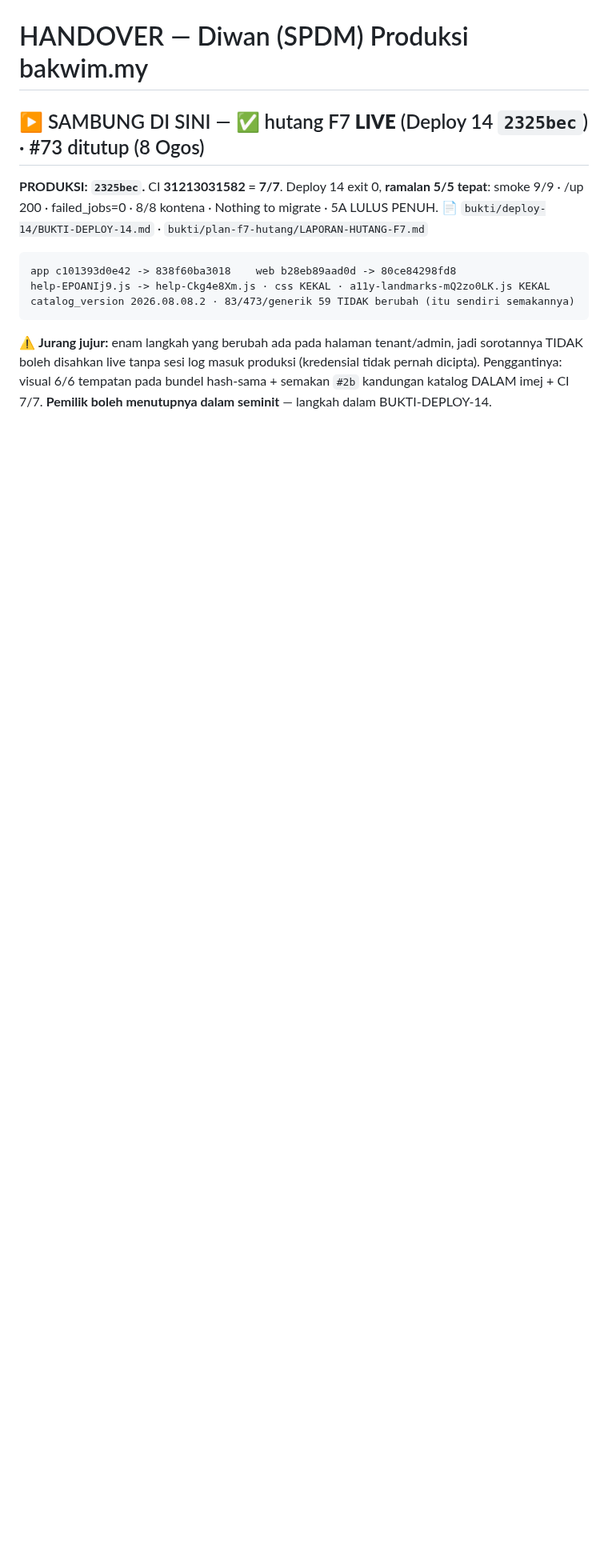
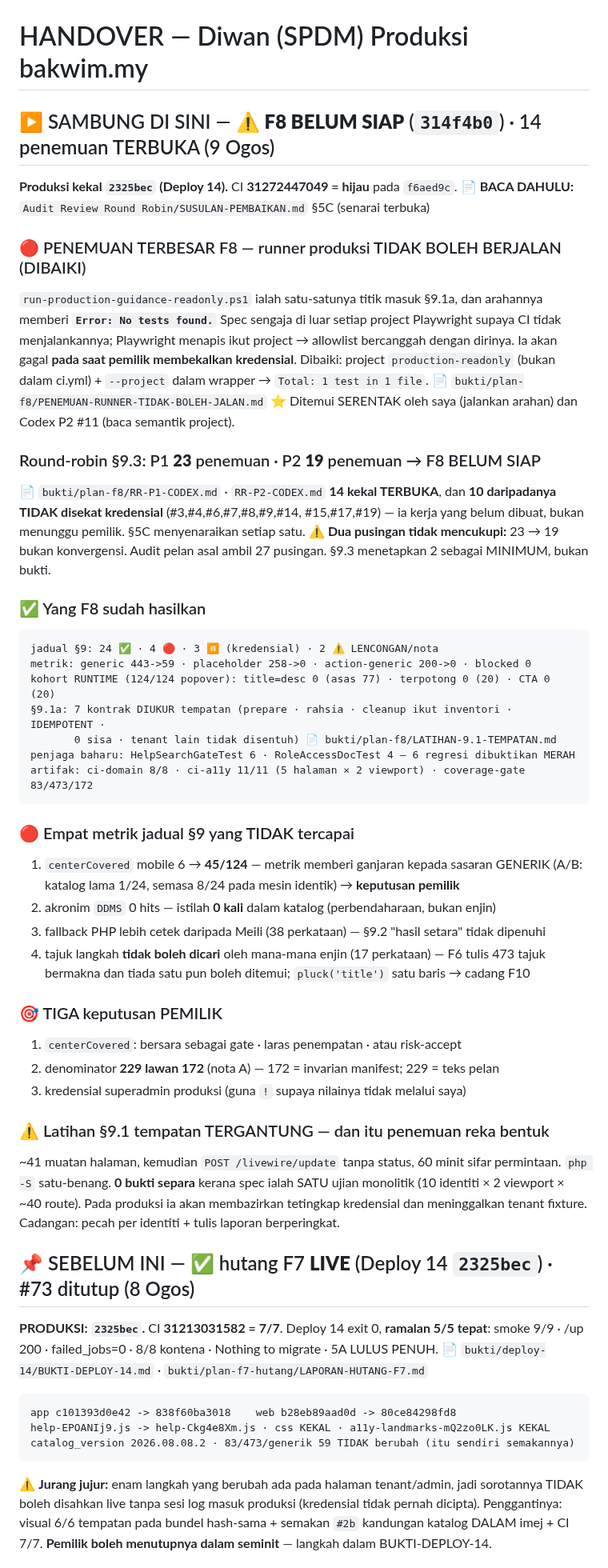
Before and after one commit to hakimalek27/Sistem-Pengurusan-Dokumen-Masjid, a Markdown page: HANDOVER.md, the part around the change. Shown at 80% size. Drawn GitHub-style; blank space fills up the shorter version.

Commit message:
docs(f8): HANDOVER — F8 BELUM SIAP, 14 penemuan terbuka, 3 keputusan pemilik
Co-Authored-By: Claude Opus 5 <noreply@anthropic.com>
Claude-Session: https://claude.ai/code/session_01VcqkMaF7RVVE9p1teWg72T

````diff
--- a/HANDOVER.md
+++ b/HANDOVER.md
@@ -1,6 +1,63 @@
 # HANDOVER — Diwan (SPDM) Produksi bakwim.my
 
-## ▶️ SAMBUNG DI SINI — ✅ hutang F7 **LIVE** (Deploy 14 `2325bec`) · #73 ditutup (8 Ogos)
+## ▶️ SAMBUNG DI SINI — ⚠️ **F8 BELUM SIAP** (`314f4b0`) · 14 penemuan TERBUKA (9 Ogos)
+
+**Produksi kekal `2325bec` (Deploy 14).** CI **31272447049 = hijau** pada `f6aed9c`.
+📄 **BACA DAHULU:** `Audit Review Round Robin/SUSULAN-PEMBAIKAN.md` §5C (senarai terbuka)
+
+### 🔴 PENEMUAN TERBESAR F8 — runner produksi TIDAK BOLEH BERJALAN (DIBAIKI)
+
+`run-production-guidance-readonly.ps1` ialah satu-satunya titik masuk §9.1a, dan arahannya
+memberi **`Error: No tests found.`** Spec sengaja di luar setiap project Playwright supaya CI
+tidak menjalankannya; Playwright menapis ikut project → allowlist bercanggah dengan dirinya.
+Ia akan gagal **pada saat pemilik membekalkan kredensial**.
+Dibaiki: project `production-readonly` (bukan dalam ci.yml) + `--project` dalam wrapper →
+`Total: 1 test in 1 file`. 📄 `bukti/plan-f8/PENEMUAN-RUNNER-TIDAK-BOLEH-JALAN.md`
+⭐ Ditemui SERENTAK oleh saya (jalankan arahan) dan Codex P2 #11 (baca semantik project).
+
+### Round-robin §9.3: P1 **23** penemuan · P2 **19** penemuan → F8 BELUM SIAP
+
+📄 `bukti/plan-f8/RR-P1-CODEX.md` · `RR-P2-CODEX.md`
+**14 kekal TERBUKA**, dan **10 daripadanya TIDAK disekat kredensial** (#3,#4,#6,#7,#8,#9,#14,
+#15,#17,#19) — ia kerja yang belum dibuat, bukan menunggu pemilik. §5C menyenaraikan setiap satu.
+⚠️ **Dua pusingan tidak mencukupi:** 23 → 19 bukan konvergensi. Audit pelan asal ambil 27
+pusingan. §9.3 menetapkan 2 sebagai MINIMUM, bukan bukti.
+
+### ✅ Yang F8 sudah hasilkan
+
+```
+jadual §9: 24 ✅ · 4 🔴 · 3 ⏸ (kredensial) · 2 ⚠️ LENCONGAN/nota
+metrik: generic 443->59 · placeholder 258->0 · action-generic 200->0 · blocked 0
+kohort RUNTIME (124/124 popover): title=desc 0 (asas 77) · terpotong 0 (20) · CTA 0 (20)
+§9.1a: 7 kontrak DIUKUR tempatan (prepare · rahsia · cleanup ikut inventori · IDEMPOTENT ·
+       0 sisa · tenant lain tidak disentuh) 📄 bukti/plan-f8/LATIHAN-9.1-TEMPATAN.md
+penjaga baharu: HelpSearchGateTest 6 · RoleAccessDocTest 4 — 6 regresi dibuktikan MERAH
+artifak: ci-domain 8/8 · ci-a11y 11/11 (5 halaman × 2 viewport) · coverage-gate 83/473/172
+```
+
+### 🔴 Empat metrik jadual §9 yang TIDAK tercapai
+
+1. `centerCovered` mobile 6 → **45/124** — metrik memberi ganjaran kepada sasaran GENERIK
+   (A/B: katalog lama 1/24, semasa 8/24 pada mesin identik) → **keputusan pemilik**
+2. akronim `DDMS` 0 hits — istilah **0 kali** dalam katalog (perbendaharaan, bukan enjin)
+3. fallback PHP lebih cetek daripada Meili (38 perkataan) — §9.2 "hasil setara" tidak dipenuhi
+4. tajuk langkah **tidak boleh dicari** oleh mana-mana enjin (17 perkataan) — F6 tulis 473
+   tajuk bermakna dan tiada satu pun boleh ditemui; `pluck('title')` satu baris → cadang F10
+
+### 🎯 TIGA keputusan PEMILIK
+
+1. `centerCovered`: bersara sebagai gate · laras penempatan · atau risk-accept
+2. denominator **229 lawan 172** (nota A) — 172 = invarian manifest; 229 = teks pelan
+3. kredensial superadmin produksi (guna `!` supaya nilainya tidak melalui saya)
+
+### ⚠️ Latihan §9.1 tempatan TERGANTUNG — dan itu penemuan reka bentuk
+
+~41 muatan halaman, kemudian `POST /livewire/update` tanpa status, 60 minit sifar permintaan.
+`php -S` satu-benang. **0 bukti separa** kerana spec ialah SATU ujian monolitik (10 identiti ×
+2 viewport × ~40 route). Pada produksi ia akan membazirkan tetingkap kredensial dan
+meninggalkan tenant fixture. Cadangan: pecah per identiti + tulis laporan berperingkat.
+
+## 📌 SEBELUM INI — ✅ hutang F7 **LIVE** (Deploy 14 `2325bec`) · #73 ditutup (8 Ogos)
 
 **PRODUKSI: `2325bec`.** CI **31213031582 = 7/7**. Deploy 14 exit 0, **ramalan 5/5 tepat**:
 smoke 9/9 · /up 200 · failed_jobs=0 · 8/8 kontena · Nothing to migrate · 5A LULUS PENUH.
````
